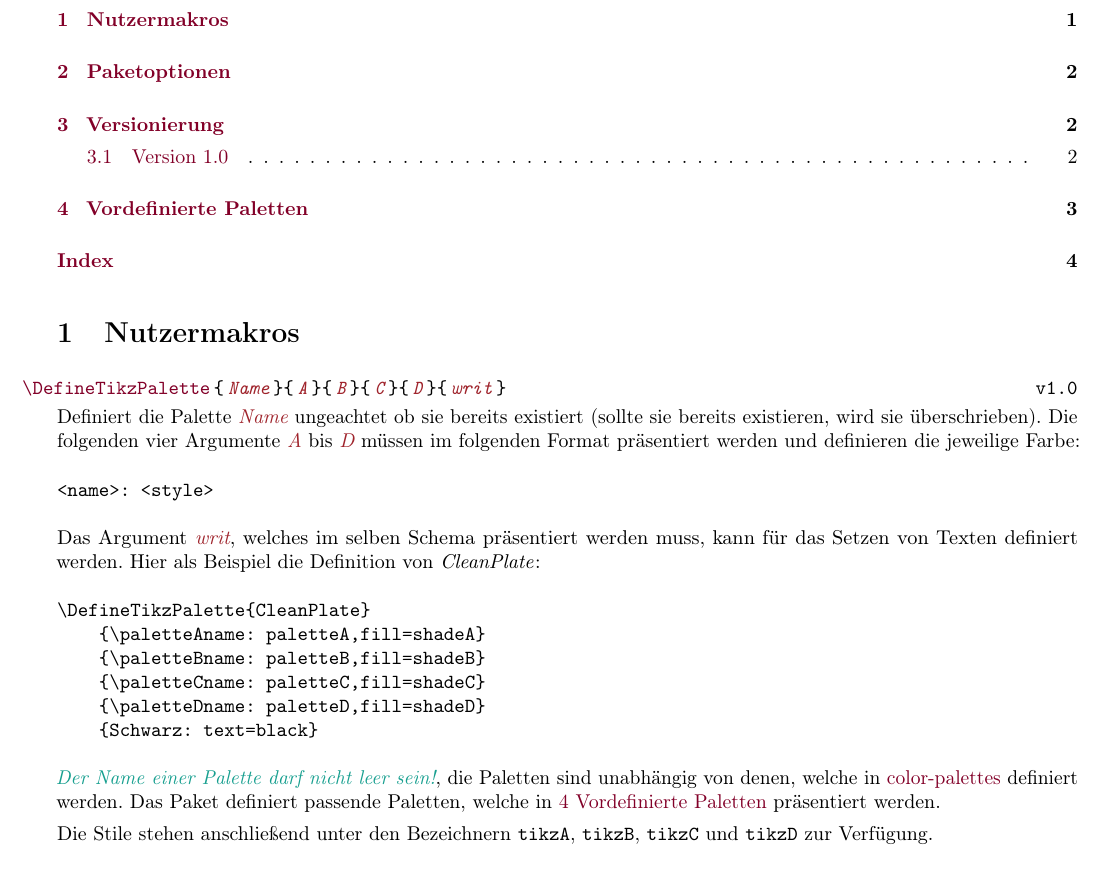
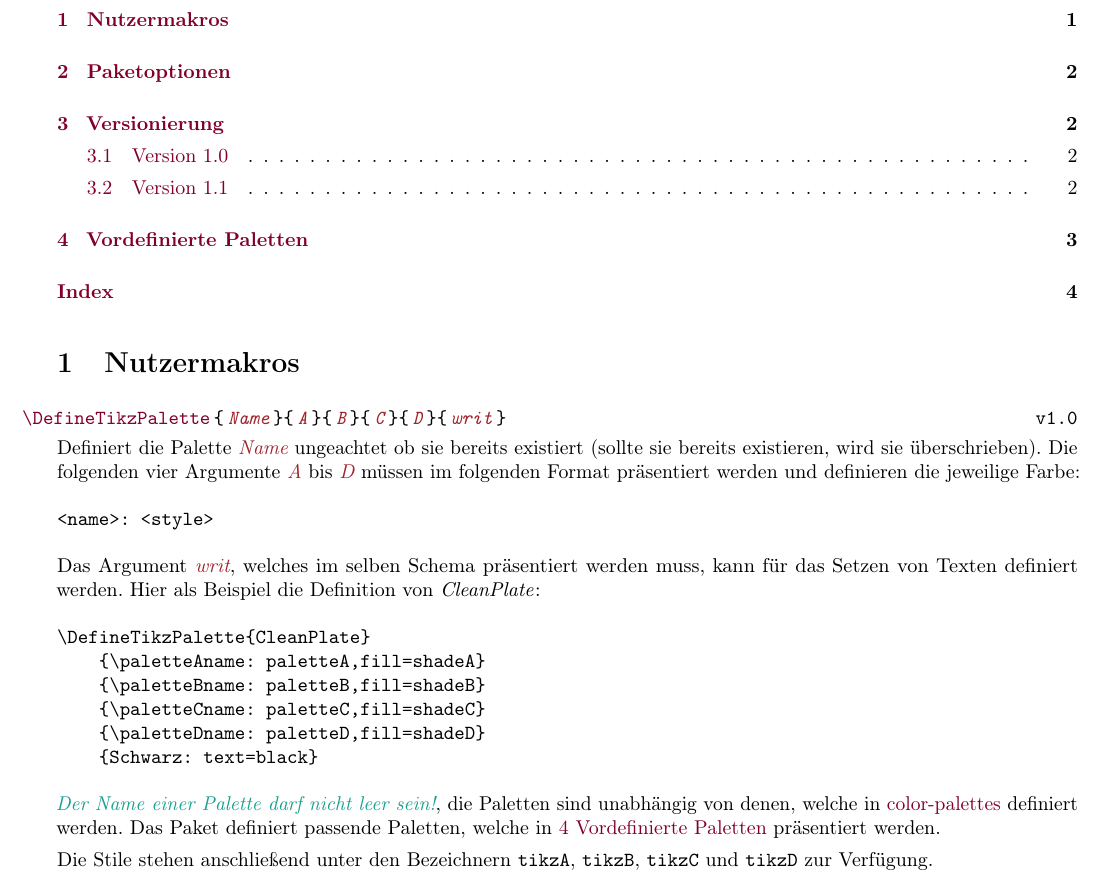
Before and after one commit to EagleoutIce/color-palettes, a LaTeX paper (tp-documentation.tex, which reads tikz-palettes.sty): part of page 1 of 4, cut so that both start at the same text. Compiled offline with pdfLaTeX.

```diff
--- a/tikz-palettes.sty
+++ b/tikz-palettes.sty
@@ -8,7 +8,7 @@
 
 % All internal commands are prefixed by 'tpl'
 
-\ProvidesPackage{tikz-palettes}[2020/08/23 v1.0 a style and palette control package based on color-palettes for tikz]
+\ProvidesPackage{tikz-palettes}[2020/08/23 v1.1 a style and palette control package based on color-palettes for tikz]
 
 %% Options
 %% -----------------------------------------------------------------------------
@@ -21,10 +21,19 @@
 \DeclareOption{enumitem}{\tpl@setup@enumitem@true}
 \DeclareOption{noenumitem}{\tpl@setup@enumitem@false}
 
+\newif\iftpl@setup@loadpkgs@
+\DeclareOption{loadpkgs}{\tpl@setup@loadpkgs@true}
+\DeclareOption{noloadpkgs}{\tpl@setup@loadpkgs@false}
+
+\ExecuteOptions{loadpkgs}
+
 \ProcessOptions*%
 
 %% Packages
 %% -----------------------------------------------------------------------------
+\iftpl@setup@loadpkgs@%
+    \RequirePackage{tikz}%
+\fi
 \iftpl@setup@hyperref@\PassOptionsToPackage{hyperref}{color-palettes}\else%
 \PassOptionsToPackage{nohyperref}{color-palettes}\fi
 \iftpl@setup@enumitem@\PassOptionsToPackage{enumitem}{color-palettes}\else%
```
Also changed, not shown: tp-documentation.tex (+5 -1 lines).
